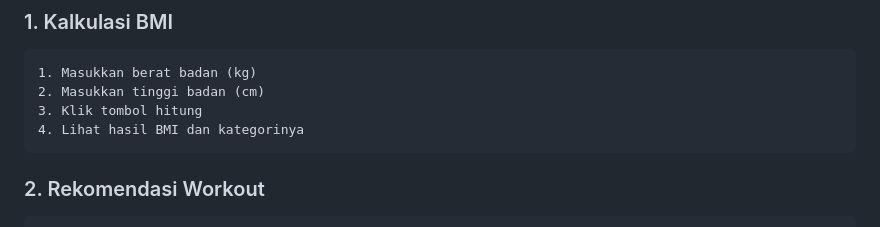
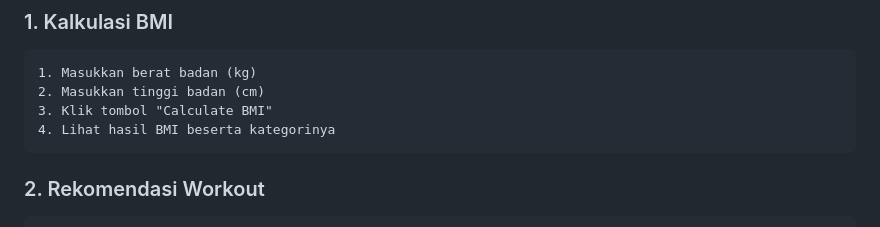
Before and after one commit to ahmadjutrzenka/healthivate, a Markdown page: README.md, the part around the change. Rendered like a GitHub page.

````diff
--- a/README.md
+++ b/README.md
@@ -77,8 +77,8 @@ healthivate/
 ```
 1. Masukkan berat badan (kg)
 2. Masukkan tinggi badan (cm)
-3. Klik tombol hitung
-4. Lihat hasil BMI dan kategorinya
+3. Klik tombol "Calculate BMI"
+4. Lihat hasil BMI beserta kategorinya
 ```
 ### 2. Rekomendasi Workout
 ```
````
